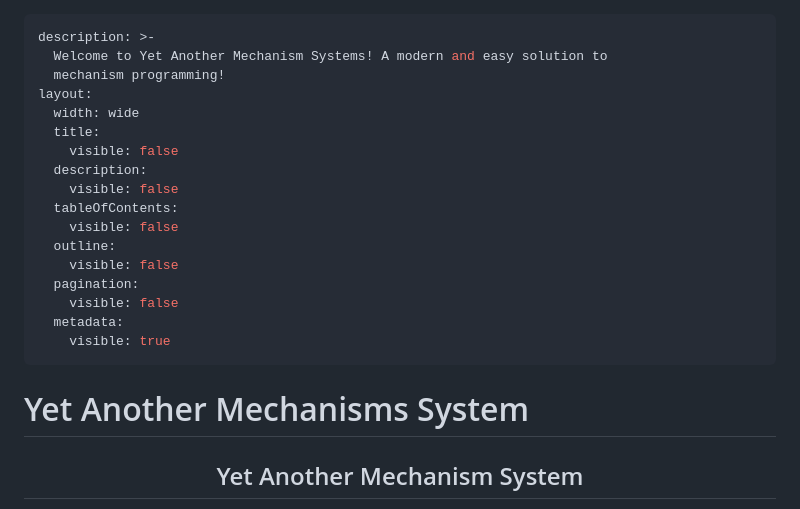
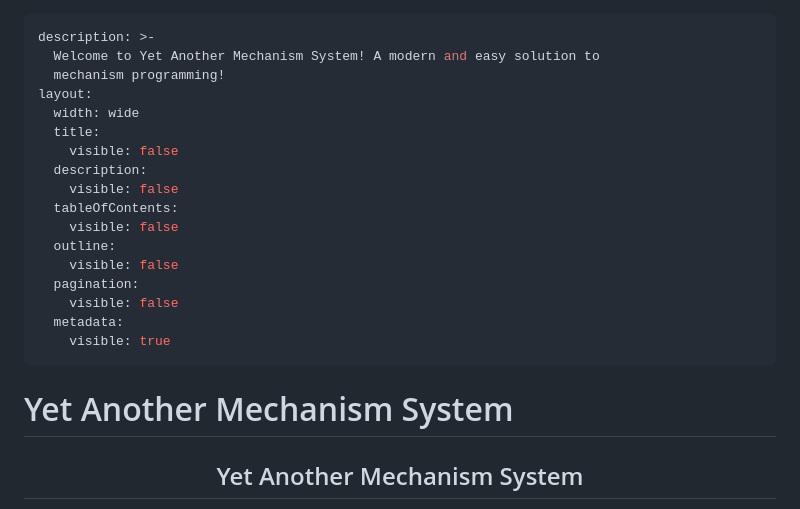
Before and after one commit to nobodyhere4/YAMS, a Markdown page: docs/README.md, the part around the change. Drawn GitHub-style.

```diff
--- a/docs/README.md
+++ b/docs/README.md
@@ -1,6 +1,6 @@
 ---
 description: >-
-  Welcome to Yet Another Mechanism Systems! A modern and easy solution to
+  Welcome to Yet Another Mechanism System! A modern and easy solution to
   mechanism programming!
 layout:
   width: wide
@@ -18,7 +18,7 @@ layout:
     visible: true
 ---
 
-# Yet Another Mechanisms System
+# Yet Another Mechanism System
 
 <h2 align="center">Yet Another Mechanism System</h2>
 
```
